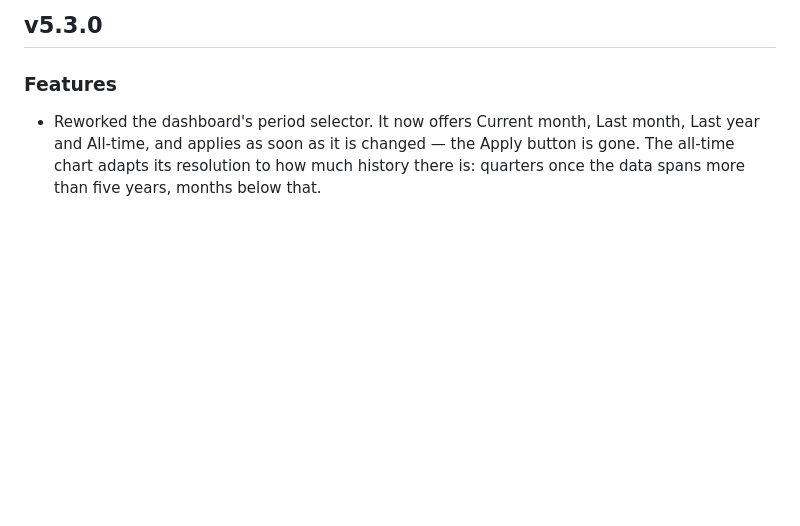
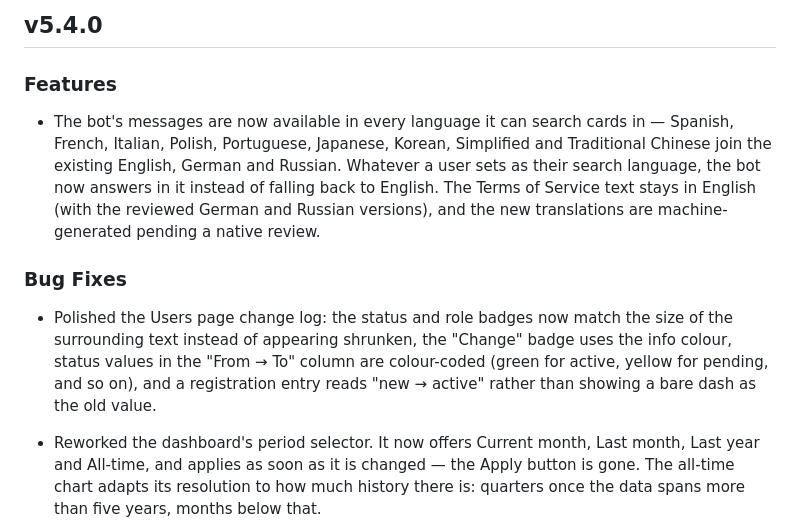
Before and after one commit to alex-weber/katy-kards-bot, a Markdown page: Releases.md, the part around the change. GitHub-like rendering; blank space fills up the shorter version.

Commit message:
5.4.0 release notes

```diff
--- a/Releases.md
+++ b/Releases.md
@@ -1,6 +1,12 @@
-## v5.3.0
+## v5.4.0
 
 ### Features
+
+- The bot's messages are now available in every language it can search cards in — Spanish, French, Italian, Polish, Portuguese, Japanese, Korean, Simplified and Traditional Chinese join the existing English, German and Russian. Whatever a user sets as their search language, the bot now answers in it instead of falling back to English. The Terms of Service text stays in English (with the reviewed German and Russian versions), and the new translations are machine-generated pending a native review.
+
+### Bug Fixes
+
+- Polished the Users page change log: the status and role badges now match the size of the surrounding text instead of appearing shrunken, the "Change" badge uses the info colour, status values in the "From → To" column are colour-coded (green for active, yellow for pending, and so on), and a registration entry reads "new → active" rather than showing a bare dash as the old value.
 
 - Reworked the dashboard's period selector. It now offers Current month, Last month, Last year and All-time, and applies as soon as it is changed — the Apply button is gone. The all-time chart adapts its resolution to how much history there is: quarters once the data spans more than five years, months below that.
 - The Users page status filter gained a "New (today)" option, listing the users who registered today — the same figure the User Overview shows.
```
